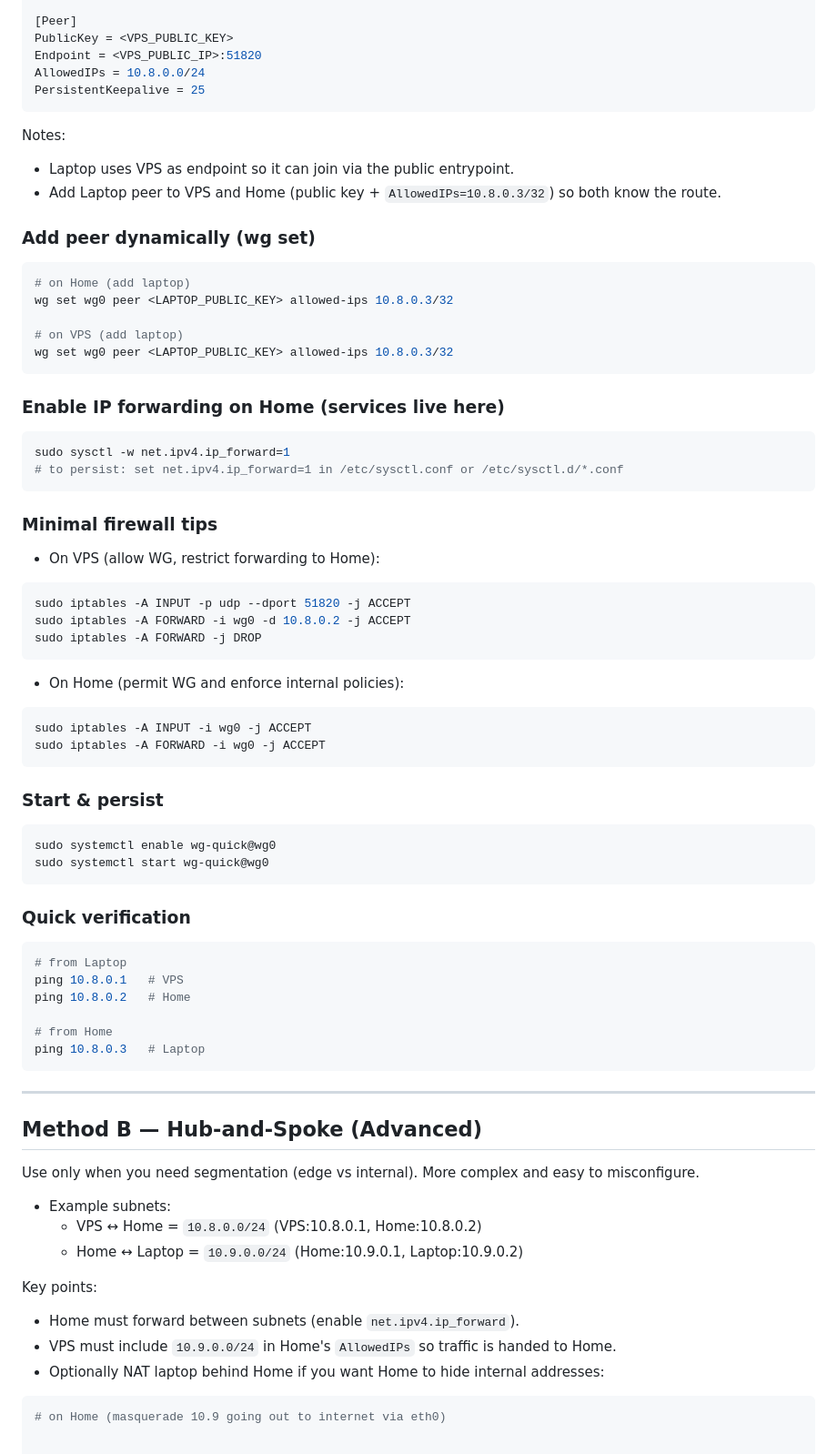
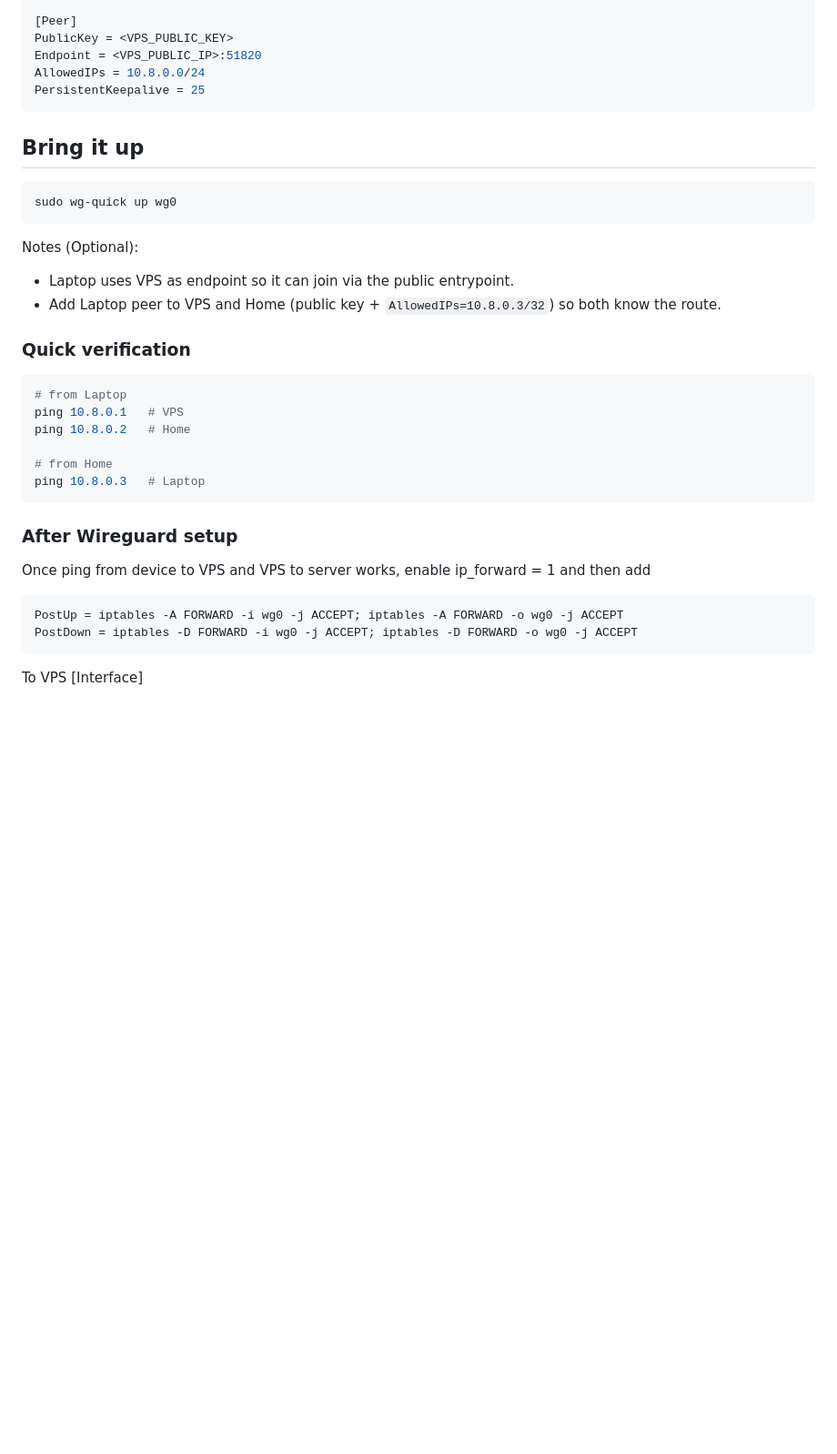
Before and after one commit to Adnan10101/DNA_cloud, a Markdown page: services/wireguard-setup/README.md, the part around one of its changes. Shown at 91% size. GitHub-like rendering; blank space fills up the shorter version.

Commit message:
updates to wireguard readme

````diff
--- a/services/wireguard-setup/README.md
+++ b/services/wireguard-setup/README.md
@@ -84,43 +110,15 @@ AllowedIPs = 10.8.0.0/24
 PersistentKeepalive = 25
 ```
 
-Notes:
+## Bring it up
+```bash
+sudo wg-quick up wg0
+```
+
+Notes (Optional):
 - Laptop uses VPS as endpoint so it can join via the public entrypoint.
 - Add Laptop peer to VPS and Home (public key + `AllowedIPs=10.8.0.3/32`) so both know the route.
 
-### Add peer dynamically (wg set)
-```bash
-# on Home (add laptop)
-wg set wg0 peer <LAPTOP_PUBLIC_KEY> allowed-ips 10.8.0.3/32
-
-# on VPS (add laptop)
-wg set wg0 peer <LAPTOP_PUBLIC_KEY> allowed-ips 10.8.0.3/32
-```
-
-### Enable IP forwarding on Home (services live here)
-```bash
-sudo sysctl -w net.ipv4.ip_forward=1
-# to persist: set net.ipv4.ip_forward=1 in /etc/sysctl.conf or /etc/sysctl.d/*.conf
-```
-
-### Minimal firewall tips
-- On VPS (allow WG, restrict forwarding to Home):
-```bash
-sudo iptables -A INPUT -p udp --dport 51820 -j ACCEPT
-sudo iptables -A FORWARD -i wg0 -d 10.8.0.2 -j ACCEPT
-sudo iptables -A FORWARD -j DROP
-```
-- On Home (permit WG and enforce internal policies):
-```bash
-sudo iptables -A INPUT -i wg0 -j ACCEPT
-sudo iptables -A FORWARD -i wg0 -j ACCEPT
-```
-
-### Start & persist
-```bash
-sudo systemctl enable wg-quick@wg0
-sudo systemctl start wg-quick@wg0
-```
 
 ### Quick verification
 ```bash
@@ -131,19 +129,12 @@ ping 10.8.0.2   # Home
 # from Home
 ping 10.8.0.3   # Laptop
 ```
+### After Wireguard setup
+Once ping from device to VPS and VPS to server works, enable ip_forward = 1
+and then add
 
----
-
-## Method B — Hub-and-Spoke (Advanced)
-Use only when you need segmentation (edge vs internal). More complex and easy to misconfigure.
-
-- Example subnets:
-  - VPS ↔ Home = `10.8.0.0/24` (VPS:10.8.0.1, Home:10.8.0.2)
-  - Home ↔ Laptop = `10.9.0.0/24` (Home:10.9.0.1, Laptop:10.9.0.2)
-
-Key points:
-- Home must forward between subnets (enable `net.ipv4.ip_forward`).
-- VPS must include `10.9.0.0/24` in Home's `AllowedIPs` so traffic is handed to Home.
-- Optionally NAT laptop behind Home if you want Home to hide internal addresses:
 ```bash
-# on Home (masquerade 10.9 going out to internet via eth0)
+PostUp = iptables -A FORWARD -i wg0 -j ACCEPT; iptables -A FORWARD -o wg0 -j ACCEPT
+PostDown = iptables -D FORWARD -i wg0 -j ACCEPT; iptables -D FORWARD -o wg0 -j ACCEPT
+```
+To VPS [Interface]
````
Also changed, not shown: other parts of services/wireguard-setup/README.md (+37 -11 lines).
